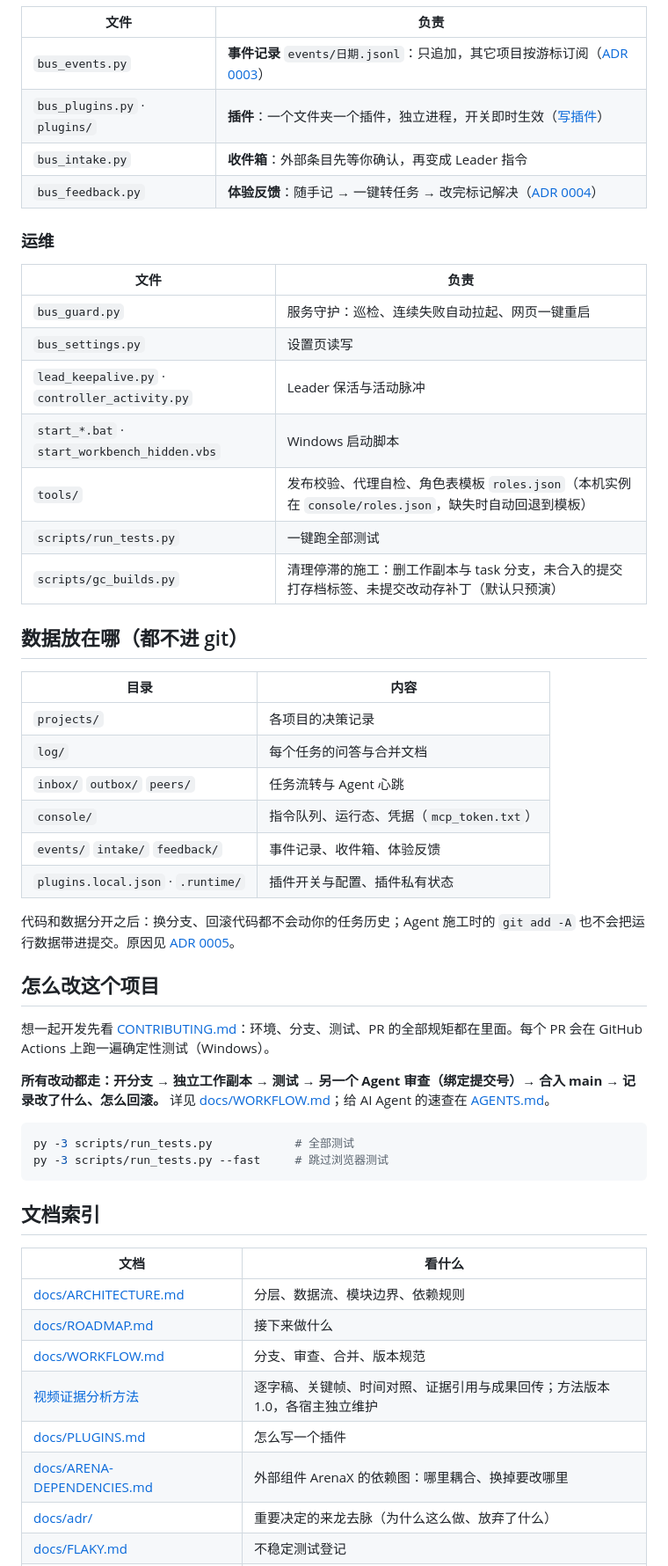
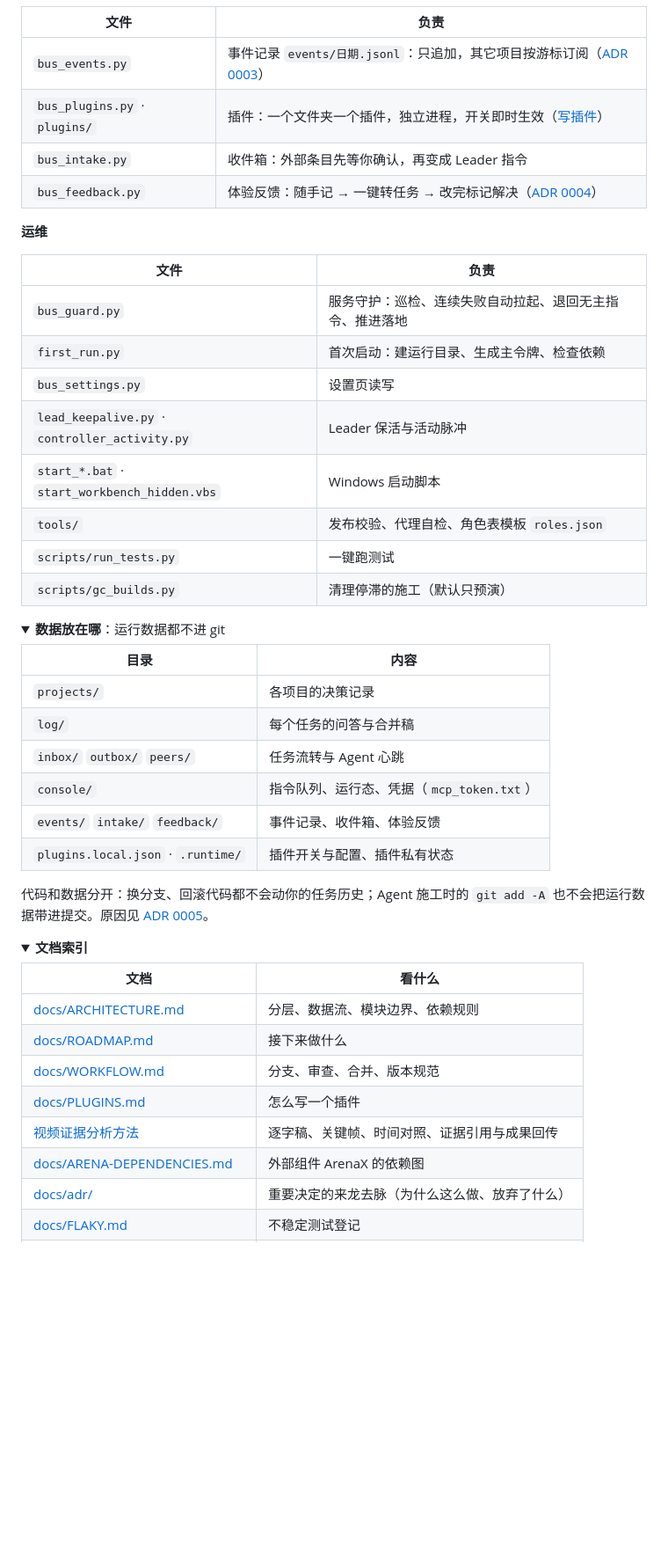
Before and after one commit to zxs4KHf/agent-team-workbench, a Markdown page: README.md, the part around one of its changes. Shown at 88% size. Drawn GitHub-style; folded sections open; blank space fills up the shorter version.

````diff
--- a/README.md
+++ b/README.md
@@ -76,57 +113,53 @@ start_all.bat
 
 | 文件 | 负责 |
 |---|---|
-| `bus_events.py` | **事件记录** `events/日期.jsonl`：只追加，其它项目按游标订阅（[ADR 0003](docs/adr/0003-events-outbox.md)） |
-| `bus_plugins.py` · `plugins/` | **插件**：一个文件夹一个插件，独立进程，开关即时生效（[写插件](docs/PLUGINS.md)） |
-| `bus_intake.py` | **收件箱**：外部条目先等你确认，再变成 Leader 指令 |
-| `bus_feedback.py` | **体验反馈**：随手记 → 一键转任务 → 改完标记解决（[ADR 0004](docs/adr/0004-feedback-loop.md)） |
+| `bus_events.py` | 事件记录 `events/日期.jsonl`：只追加，其它项目按游标订阅（[ADR 0003](docs/adr/0003-events-outbox.md)） |
+| `bus_plugins.py` · `plugins/` | 插件：一个文件夹一个插件，独立进程，开关即时生效（[写插件](docs/PLUGINS.md)） |
+| `bus_intake.py` | 收件箱：外部条目先等你确认，再变成 Leader 指令 |
+| `bus_feedback.py` | 体验反馈：随手记 → 一键转任务 → 改完标记解决（[ADR 0004](docs/adr/0004-feedback-loop.md)） |
 
-### 运维
+**运维**
 
 | 文件 | 负责 |
 |---|---|
-| `bus_guard.py` | 服务守护：巡检、连续失败自动拉起、网页一键重启 |
+| `bus_guard.py` | 服务守护：巡检、连续失败自动拉起、退回无主指令、推进落地 |
+| `first_run.py` | 首次启动：建运行目录、生成主令牌、检查依赖 |
 | `bus_settings.py` | 设置页读写 |
 | `lead_keepalive.py` · `controller_activity.py` | Leader 保活与活动脉冲 |
 | `start_*.bat` · `start_workbench_hidden.vbs` | Windows 启动脚本 |
-| `tools/` | 发布校验、代理自检、角色表模板 `roles.json`（本机实例在 `console/roles.json`，缺失时自动回退到模板） |
-| `scripts/run_tests.py` | 一键跑全部测试 |
-| `scripts/gc_builds.py` | 清理停滞的施工：删工作副本与 task 分支，未合入的提交打存档标签、未提交改动存补丁（默认只预演） |
+| `tools/` | 发布校验、代理自检、角色表模板 `roles.json` |
+| `scripts/run_tests.py` | 一键跑测试 |
+| `scripts/gc_builds.py` | 清理停滞的施工（默认只预演） |
 
-## 数据放在哪（都不进 git）
+</details>
+
+<details>
+<summary><b>数据放在哪</b>：运行数据都不进 git</summary>
 
 | 目录 | 内容 |
 |---|---|
 | `projects/` | 各项目的决策记录 |
-| `log/` | 每个任务的问答与合并文档 |
+| `log/` | 每个任务的问答与合并稿 |
 | `inbox/` `outbox/` `peers/` | 任务流转与 Agent 心跳 |
 | `console/` | 指令队列、运行态、凭据（`mcp_token.txt`） |
 | `events/` `intake/` `feedback/` | 事件记录、收件箱、体验反馈 |
 | `plugins.local.json` · `.runtime/` | 插件开关与配置、插件私有状态 |
 
-代码和数据分开之后：换分支、回滚代码都不会动你的任务历史；Agent 施工时的 `git add -A` 也不会把运行数据带进提交。原因见 [ADR 0005](docs/adr/0005-runtime-data-out-of-git.md)。
+代码和数据分开：换分支、回滚代码都不会动你的任务历史；Agent 施工时的 `git add -A` 也不会把运行数据带进提交。原因见 [ADR 0005](docs/adr/0005-runtime-data-out-of-git.md)。
 
-## 怎么改这个项目
+</details>
 
-想一起开发先看 [CONTRIBUTING.md](CONTRIBUTING.md)：环境、分支、测试、PR 的全部规矩都在里面。每个 PR 会在 GitHub Actions 上跑一遍确定性测试（Windows）。
-
-**所有改动都走：开分支 → 独立工作副本 → 测试 → 另一个 Agent 审查（绑定提交号）→ 合入 main → 记录改了什么、怎么回滚。** 详见 [docs/WORKFLOW.md](docs/WORKFLOW.md)；给 AI Agent 的速查在 [AGENTS.md](AGENTS.md)。
-
-```powershell
-py -3 scripts/run_tests.py            # 全部测试
-py -3 scripts/run_tests.py --fast     # 跳过浏览器测试
-```
-
-## 文档索引
+<details>
+<summary><b>文档索引</b></summary>
 
 | 文档 | 看什么 |
 |---|---|
 | [docs/ARCHITECTURE.md](docs/ARCHITECTURE.md) | 分层、数据流、模块边界、依赖规则 |
 | [docs/ROADMAP.md](docs/ROADMAP.md) | 接下来做什么 |
 | [docs/WORKFLOW.md](docs/WORKFLOW.md) | 分支、审查、合并、版本规范 |
-| [视频证据分析方法](docs/methods/video-analysis.md) | 逐字稿、关键帧、时间对照、证据引用与成果回传；方法版本 1.0，各宿主独立维护 |
 | [docs/PLUGINS.md](docs/PLUGINS.md) | 怎么写一个插件 |
-| [docs/ARENA-DEPENDENCIES.md](docs/ARENA-DEPENDENCIES.md) | 外部组件 ArenaX 的依赖图：哪里耦合、换掉要改哪里 |
+| [视频证据分析方法](docs/methods/video-analysis.md) | 逐字稿、关键帧、时间对照、证据引用与成果回传 |
+| [docs/ARENA-DEPENDENCIES.md](docs/ARENA-DEPENDENCIES.md) | 外部组件 ArenaX 的依赖图 |
 | [docs/adr/](docs/adr/) | 重要决定的来龙去脉（为什么这么做、放弃了什么） |
 | [docs/FLAKY.md](docs/FLAKY.md) | 不稳定测试登记 |
 | [PROTOCOL.md](PROTOCOL.md) · [JOIN-PROMPT.md](JOIN-PROMPT.md) | 总线协议、Agent 接入提示词 |
````
Also changed, not shown: other parts of README.md (+78 -35 lines), assets/readme/overview.png (added), 2 other files.
